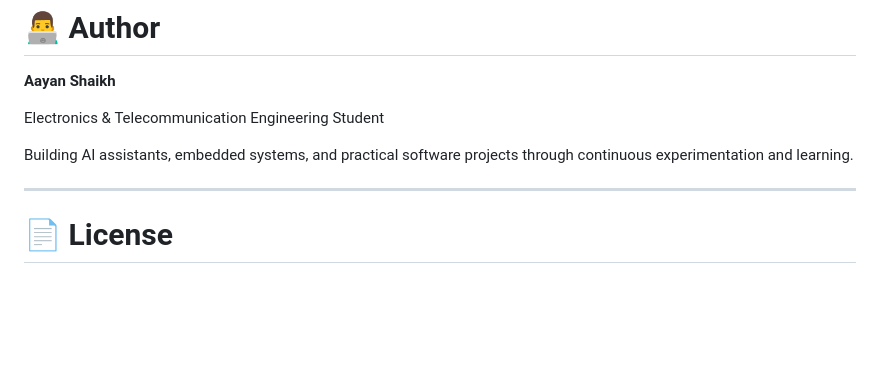
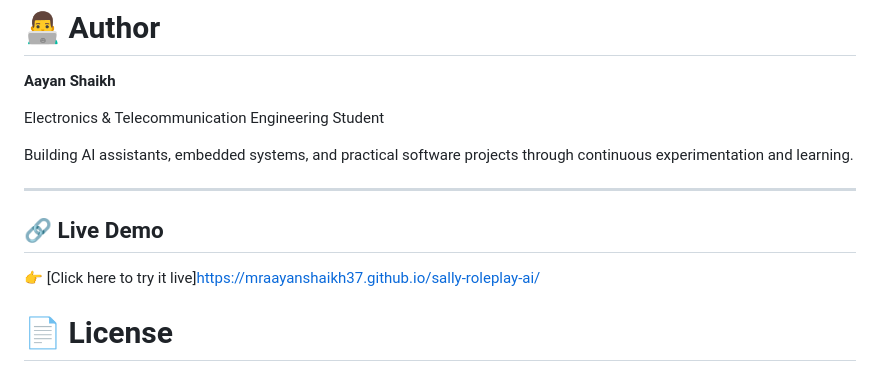
Before and after one commit to mraayanshaikh37/sally-roleplay-ai, a Markdown page: README.md, the part around the change. GitHub-like rendering; blank space fills up the shorter version.

Commit message:
Add live demo section to README
Added a section for a live demo link in the README.

```diff
--- a/README.md
+++ b/README.md
@@ -135,6 +135,8 @@ Electronics & Telecommunication Engineering Student
 Building AI assistants, embedded systems, and practical software projects through continuous experimentation and learning.
 
 ---
+## 🔗 Live Demo
+👉 [Click here to try it live]https://mraayanshaikh37.github.io/sally-roleplay-ai/
 
 # 📄 License
 
```
